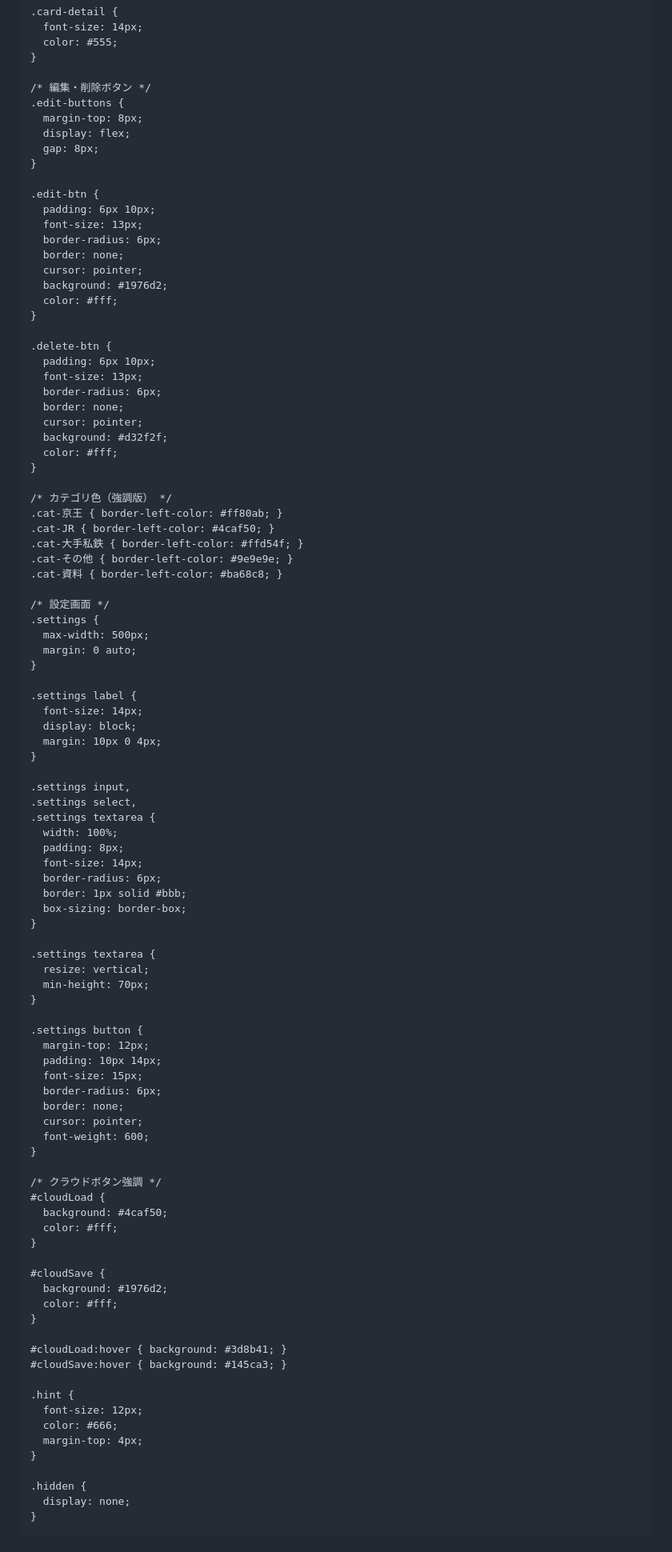
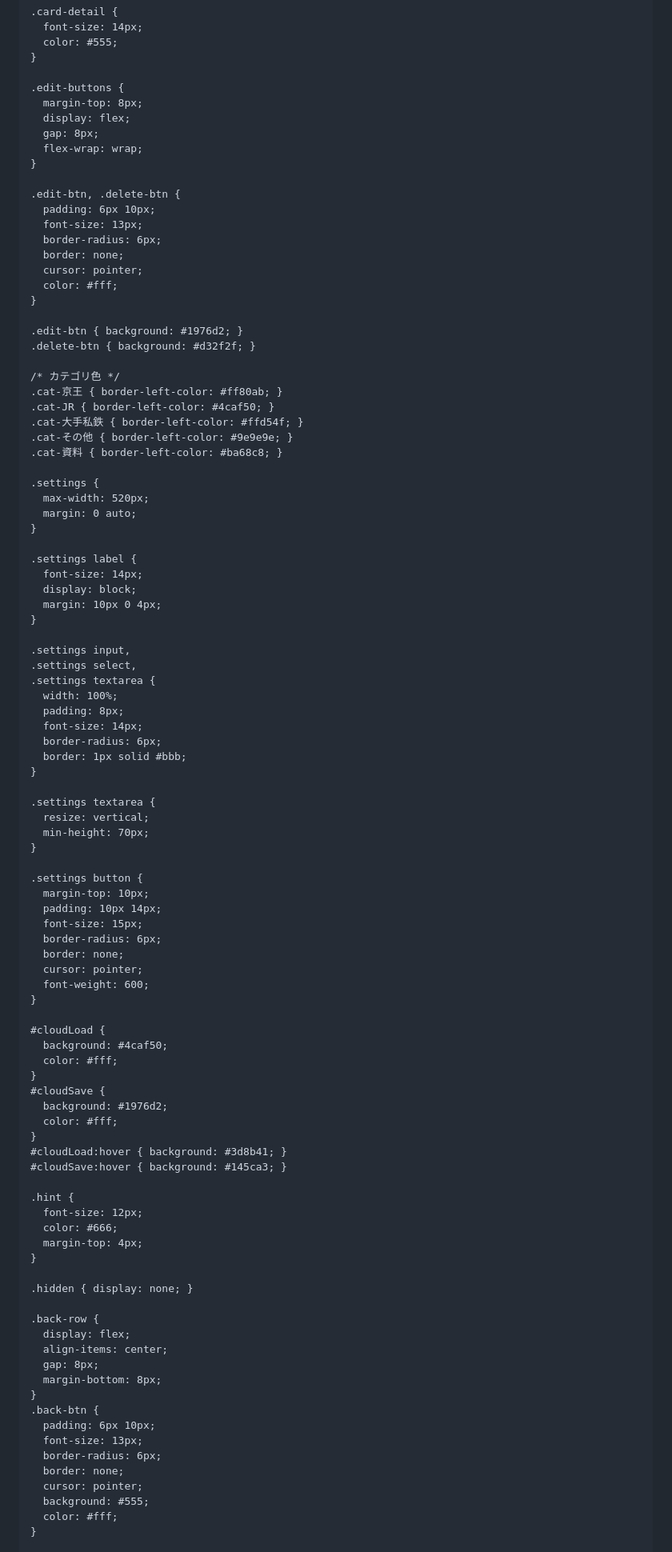
Before and after one commit to nogi2466-tech/tetsudo-site3, a Markdown page: README.md, the part around one of its changes. Shown at 80% size. Rendered like a GitHub page.

```diff
--- a/README.md
+++ b/README.md
@@ -117,43 +120,34 @@
       color: #555;
     }
 
-    /* 編集・削除ボタン */
     .edit-buttons {
       margin-top: 8px;
       display: flex;
       gap: 8px;
+      flex-wrap: wrap;
     }
 
-    .edit-btn {
+    .edit-btn, .delete-btn {
       padding: 6px 10px;
       font-size: 13px;
       border-radius: 6px;
       border: none;
       cursor: pointer;
-      background: #1976d2;
       color: #fff;
     }
 
-    .delete-btn {
-      padding: 6px 10px;
-      font-size: 13px;
-      border-radius: 6px;
-      border: none;
-      cursor: pointer;
-      background: #d32f2f;
-      color: #fff;
-    }
+    .edit-btn { background: #1976d2; }
+    .delete-btn { background: #d32f2f; }
 
-    /* カテゴリ色（強調版） */
+    /* カテゴリ色 */
     .cat-京王 { border-left-color: #ff80ab; }
     .cat-JR { border-left-color: #4caf50; }
     .cat-大手私鉄 { border-left-color: #ffd54f; }
     .cat-その他 { border-left-color: #9e9e9e; }
     .cat-資料 { border-left-color: #ba68c8; }
 
-    /* 設定画面 */
     .settings {
-      max-width: 500px;
+      max-width: 520px;
       margin: 0 auto;
     }
 
@@ -171,7 +165,6 @@
       font-size: 14px;
       border-radius: 6px;
       border: 1px solid #bbb;
-      box-sizing: border-box;
     }
 
     .settings textarea {
@@ -180,7 +173,7 @@
     }
 
     .settings button {
-      margin-top: 12px;
+      margin-top: 10px;
       padding: 10px 14px;
       font-size: 15px;
       border-radius: 6px;
@@ -189,17 +182,14 @@
       font-weight: 600;
     }
 
-    /* クラウドボタン強調 */
     #cloudLoad {
       background: #4caf50;
       color: #fff;
     }
-
     #cloudSave {
       background: #1976d2;
       color: #fff;
     }
-
     #cloudLoad:hover { background: #3d8b41; }
     #cloudSave:hover { background: #145ca3; }
 
@@ -209,7 +199,21 @@
       margin-top: 4px;
     }
 
-    .hidden {
-      display: none;
+    .hidden { display: none; }
+
+    .back-row {
+      display: flex;
+      align-items: center;
+      gap: 8px;
+      margin-bottom: 8px;
+    }
+    .back-btn {
+      padding: 6px 10px;
+      font-size: 13px;
+      border-radius: 6px;
+      border: none;
+      cursor: pointer;
+      background: #555;
+      color: #fff;
     }
 
```
Also changed, not shown: other parts of README.md (+174 -108 lines).
